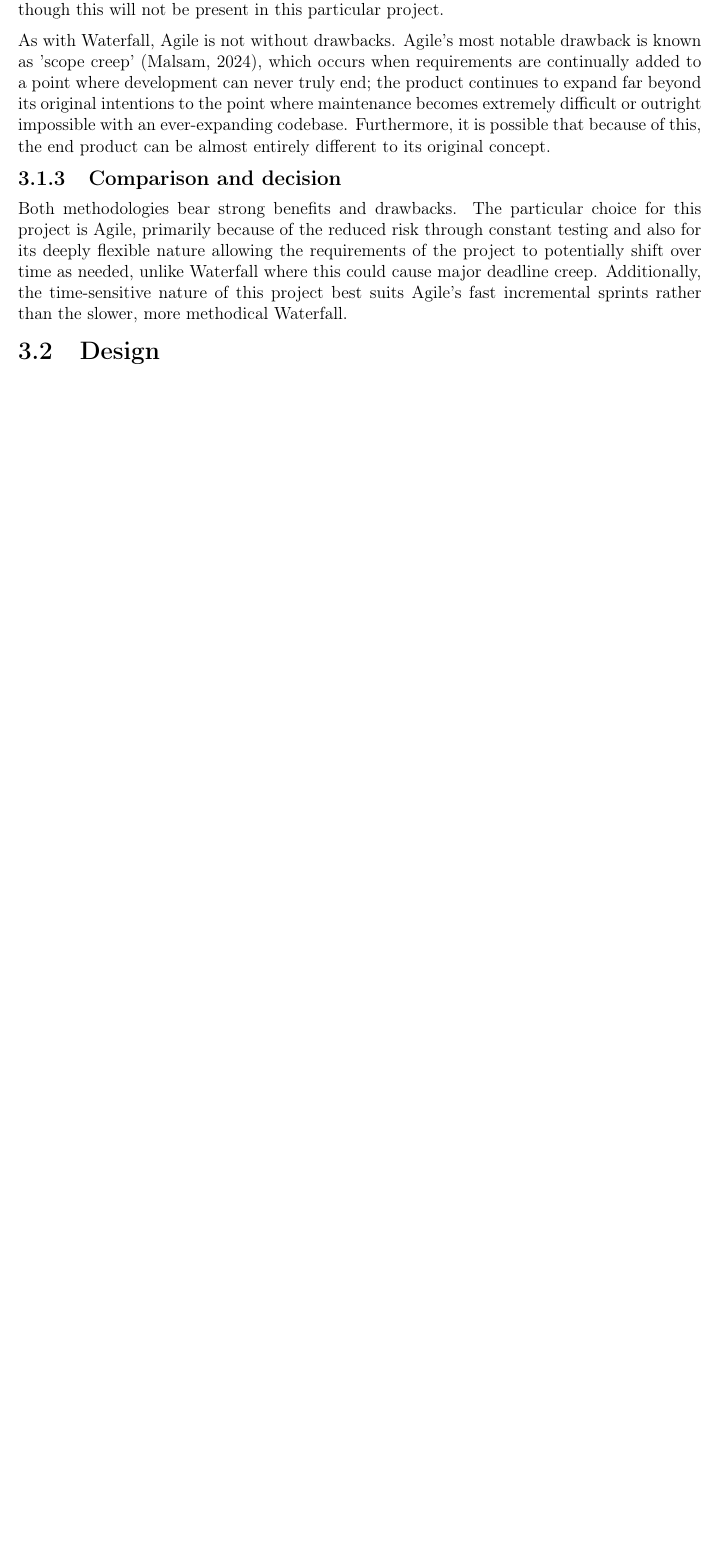
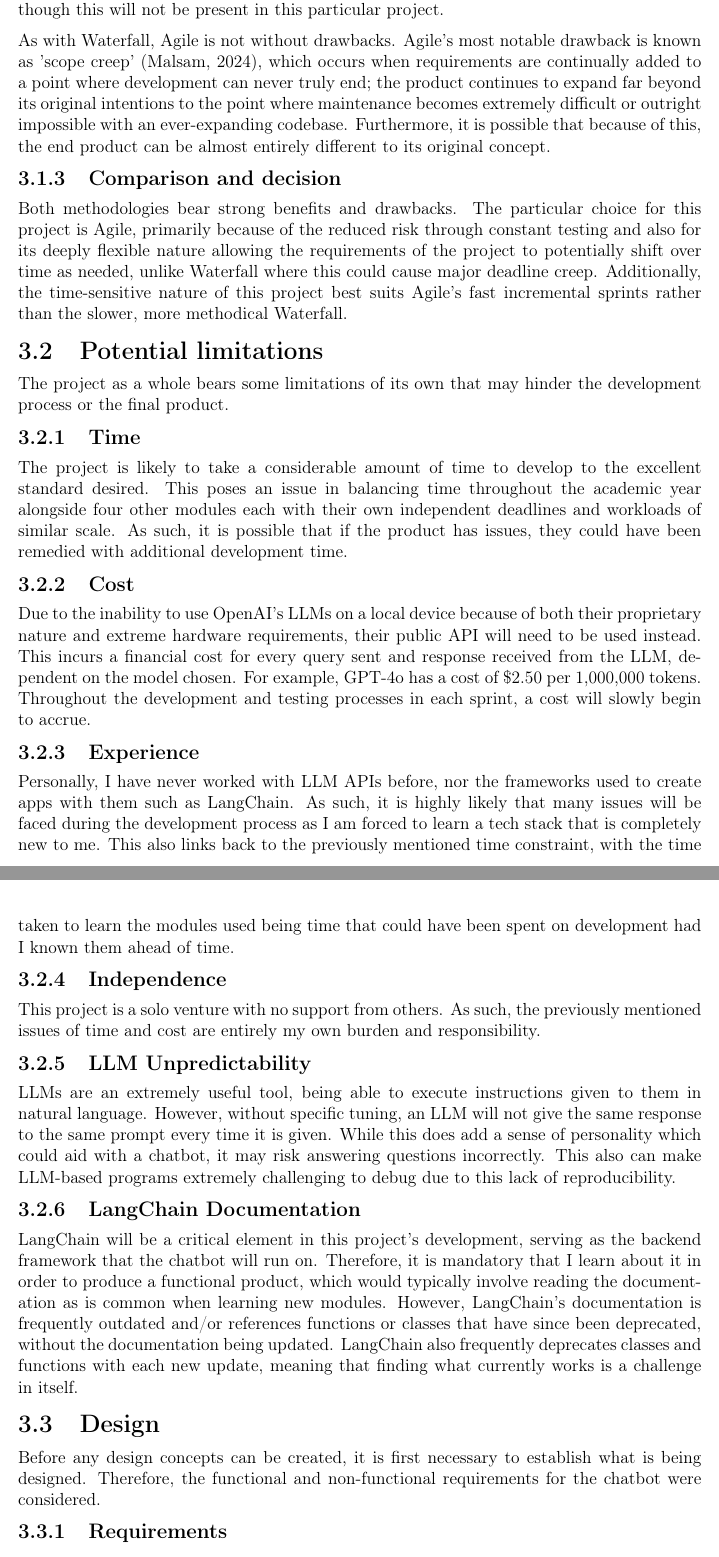
Before and after one commit to LewGoesB00M/CMP6200, a LaTeX thesis (LaTeX/Dissertation/Dissertation.tex, which reads LaTeX/Dissertation/Report/Methods/DesignAndMethodology.tex): part of page 20 of 32 before the commit and two parts of pages 21 and 22 of 35 after it, the two joined at a grey line, cut so that both start at the same text, the shorter picture padded with empty space. The pictures show the PDF file LaTeX/Dissertation/Dissertation.pdf that the author committed with the source.

Commit message:
Sections 3.2 and 3.3. 3.3 is a skeleton because of time constraints.

```diff
--- a/LaTeX/Dissertation/Report/Methods/DesignAndMethodology.tex
+++ b/LaTeX/Dissertation/Report/Methods/DesignAndMethodology.tex
@@ -73,6 +73,48 @@ risk through constant testing and also for its deeply flexible nature allowing t
 over time as needed, unlike Waterfall where this could cause major deadline creep. Additionally, the time-sensitive nature of this project
 best suits Agile's fast incremental sprints rather than the slower, more methodical Waterfall.
 
+\section{Potential limitations}
+The project as a whole bears some limitations of its own that may hinder the development process or the final product.
+
+\subsection{Time}
+The project is likely to take a considerable amount of time to develop to the excellent standard desired. This poses an issue
+in balancing time throughout the academic year alongside four other modules each with their own independent deadlines and workloads
+of similar scale. As such, it is possible that if the product has issues, they could have been remedied with additional development
+time.
+
+\subsection{Cost}
+Due to the inability to use OpenAI's LLMs on a local device because of both their proprietary nature and extreme hardware requirements,
+their public API will need to be used instead. This incurs a financial cost for every query sent and response received from the LLM,
+dependent on the model chosen. For example, GPT-4o has a cost of \$2.50 per 1,000,000 tokens. Throughout the development and testing
+processes in each sprint, a cost will slowly begin to accrue.
+
+\subsection{Experience}
+Personally, I have never worked with LLM APIs before, nor the frameworks used to create apps with them such as LangChain. As such,
+it is highly likely that many issues will be faced during the development process as I am forced to learn a tech stack that is completely
+new to me. This also links back to the previously mentioned time constraint, with the time taken to learn the modules used being time that
+could have been spent on development had I known them ahead of time.
+
+\subsection{Independence}
+This project is a solo venture with no support from others. As such, the previously mentioned issues of time and cost are entirely
+my own burden and responsibility.
+
+\subsection{LLM Unpredictability}
+LLMs are an extremely useful tool, being able to execute instructions given to them in natural language. However, without specific tuning,
+an LLM will not give the same response to the same prompt every time it is given. While this does add a sense of personality which could
+aid with a chatbot, it may risk answering questions incorrectly. This also can make LLM-based programs extremely challenging to debug due
+to this lack of reproducibility.
+
+\subsection{LangChain Documentation}
+LangChain will be a critical element in this project's development, serving as the backend framework that the chatbot will run on.
+Therefore, it is mandatory that I learn about it in order to produce a functional product, which would typically involve reading the
+documentation as is common when learning new modules. However, LangChain's documentation is frequently outdated and/or references
+functions or classes that have since been deprecated, without the documentation being updated. LangChain also frequently deprecates classes
+and functions with each new update, meaning that finding what currently works is a challenge in itself.
 
 
 \section{Design}
+Before any design concepts can be created, it is first necessary to establish what is being designed. Therefore, the functional and
+non-functional requirements for the chatbot were considered.
+
+\subsection{Requirements}
+\subsubsection{Functional Requirements}
@@ -78,0 +149 @@ best suits Agile's fast incremental sprints rather than the slower, more methodi
+\end{tcolorbox}
```
Also changed, not shown: LaTeX/Dissertation/Report/Methods/Implementation.tex (+1 -1 lines), LaTeX/Dissertation/Dissertation.pdf, LaTeX/Dissertation/Report/Methods/DesignAndMethodology.tex (33 more changed lines).
